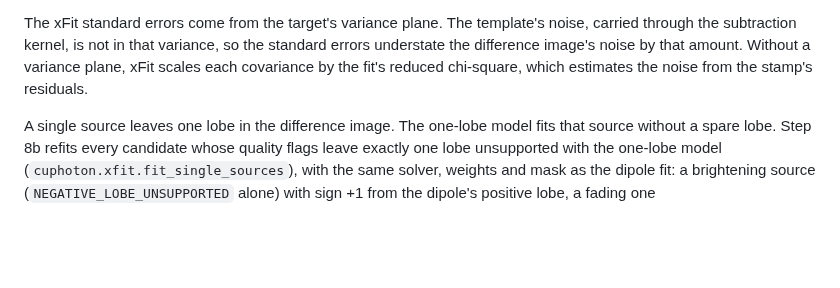
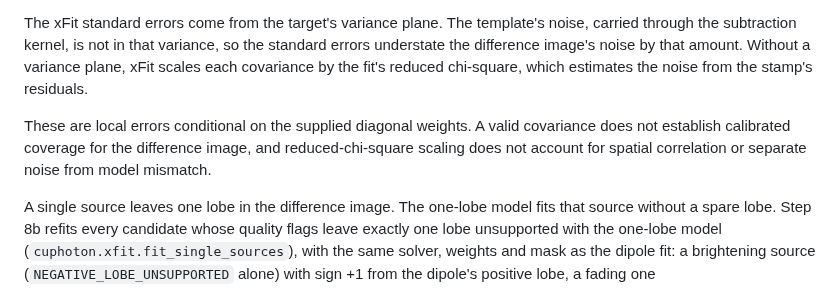
Before and after one commit to NVIDIA/cuPhoton, a Markdown page: examples/transient-chain/README.md, the part around the change. Drawn GitHub-style; blank space fills up the shorter version.

Commit message:
Clarify the scope of single-source uncertainty estimates
Keep local covariance errors distinct from calibrated interval coverage.
The one-lobe refit remains a supported model choice without an empirical
coverage claim.

Signed-off-by: Trent Nelson <trentn@nvidia.com>

```diff
--- a/examples/transient-chain/README.md
+++ b/examples/transient-chain/README.md
@@ -442,6 +442,11 @@ through the subtraction kernel, is not in that variance, so the standard errors
 difference image's noise by that amount. Without a variance plane, xFit scales each covariance by
 the fit's reduced chi-square, which estimates the noise from the stamp's residuals.
 
+These are local errors conditional on the supplied diagonal weights. A valid
+covariance does not establish calibrated coverage for the difference image,
+and reduced-chi-square scaling does not account for spatial correlation or
+separate noise from model mismatch.
+
 A single source leaves one lobe in the difference image. The one-lobe model fits
 that source without a spare lobe.
 Step 8b refits every candidate whose quality flags leave exactly one lobe unsupported with the
```
